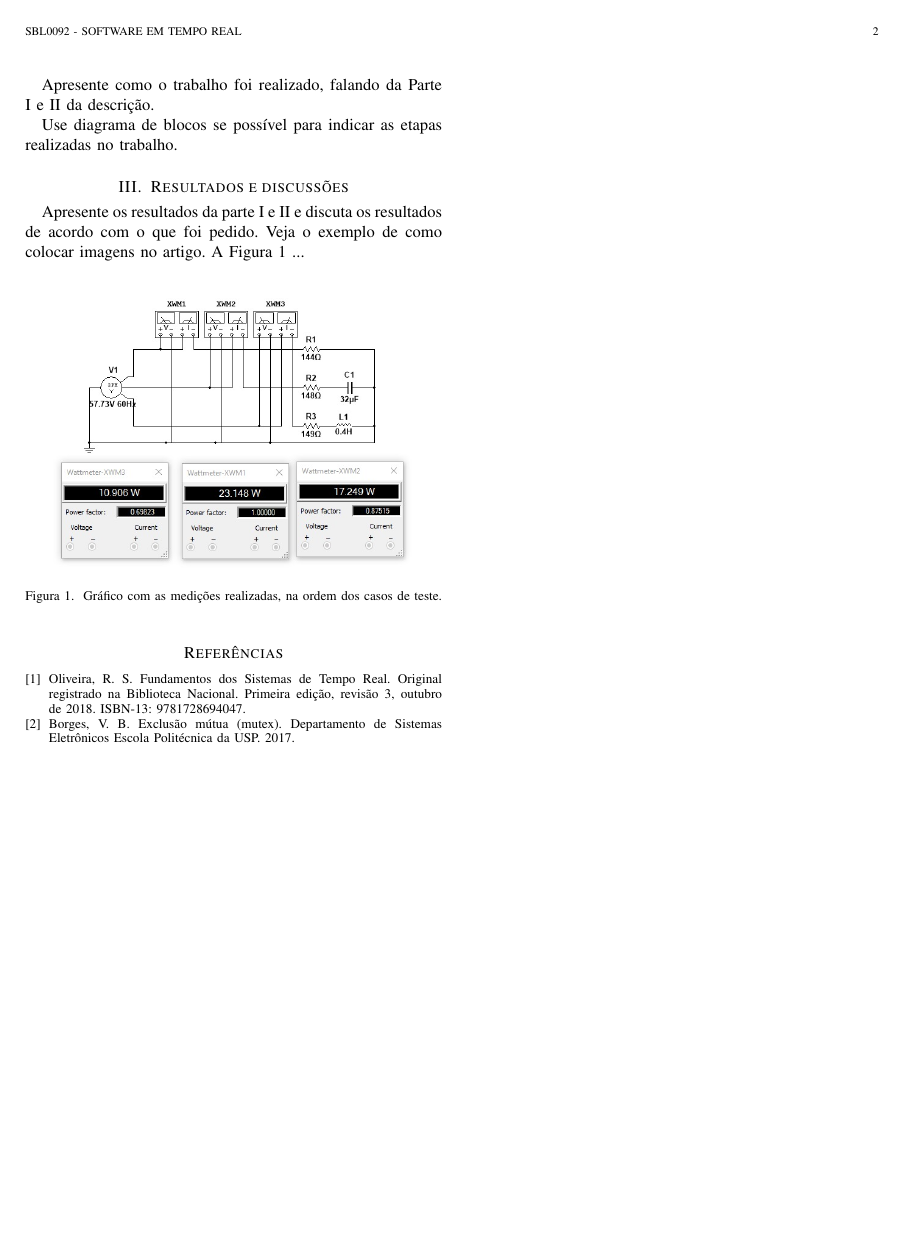
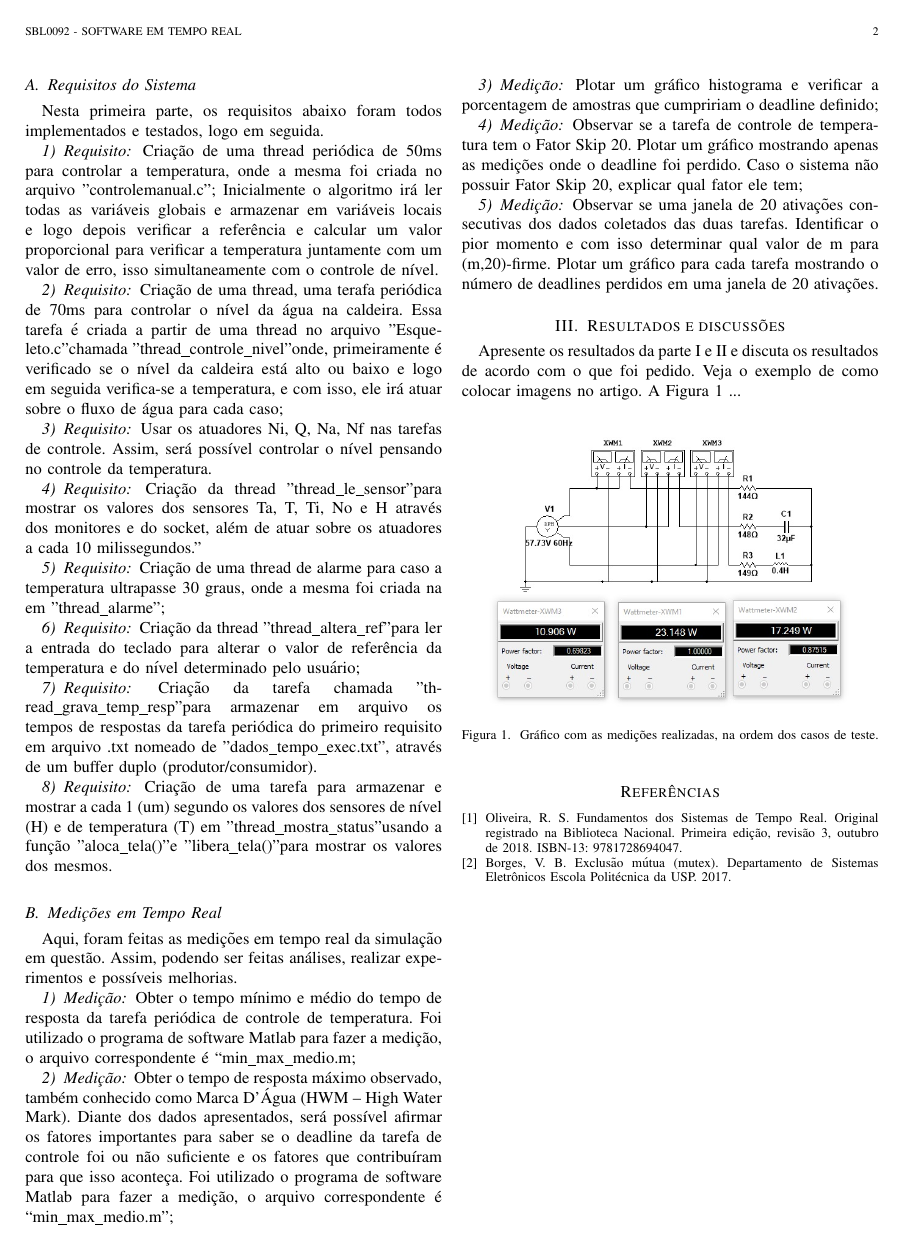
Before and after one commit to thiagomars/trabalho-str-caldeira, a LaTeX paper (Artigo/Artigo controle de caldeira.tex): page 2 of 2. Compiled offline with pdfLaTeX.

Commit message:
Update Artigo controle de caldeira.tex
inserção da parte de Requisitos de Sistemas e Medições em Tempo Real

```diff
--- a/Artigo/Artigo controle de caldeira.tex
+++ b/Artigo/Artigo controle de caldeira.tex
@@ -62,9 +62,53 @@ Além disso,  é criado variáveis globais que são acessadas por várias tarefa
 
 Afim de reduzir problemas tipicamente do método de sincronização e comunicação entre tarefas, como é o caso da inconsistência de dados, é garantindo que as threads acessem  variáveis compartilhadas executando sua seção crítica sem interferir com as seções críticas das outras threads. Para tanto, é utilizado o recurso do mutex, produzindo uma exclusão mútua, para evitar que várias tarefas acessem ao mesmo tempo uma variável. Bem como, o mecanismo de monitores que tenta quebrar os recursos em módulos, ao incapsular as variáveis globais, e a interação de acesso a esses recursos ocorre por meio da chamada de funções.
 
-Apresente como o trabalho foi realizado, falando da Parte I e II da descrição.
+%Apresente como o trabalho foi realizado, falando da Parte I e II da descrição.
 
-Use diagrama de blocos se possível para indicar as etapas realizadas no trabalho.
+\subsection{Requisitos do Sistema}
+
+Nesta primeira parte, os requisitos abaixo foram todos implementados e testados, logo em seguida.
+
+\subsubsection{Requisito}Criação de uma thread periódica de 50ms para controlar a temperatura, onde a mesma foi criada no arquivo "controlemanual.c"; Inicialmente o algoritmo irá ler todas as variáveis globais e armazenar em variáveis locais e logo depois verificar a referência e calcular um valor proporcional para verificar a temperatura juntamente com um valor de erro, isso simultaneamente com o controle de nível.
+
+\subsubsection{Requisito}Criação de uma thread, uma terafa periódica de 70ms para controlar o nível da água na caldeira. Essa tarefa é criada a partir de uma thread no arquivo "Esqueleto.c" chamada "thread\_controle\_nivel" onde, primeiramente é verificado se o nível da caldeira está alto ou baixo e logo em seguida verifica-se a temperatura, e com isso, ele irá atuar sobre o fluxo de água para cada caso;
+
+\subsubsection{Requisito}Usar os atuadores Ni, Q, Na, Nf nas tarefas de controle. Assim, será possível controlar o nível pensando no controle da temperatura.
+
+\subsubsection{Requisito}Criação da thread "thread\_le\_sensor" para mostrar os valores dos sensores Ta, T, Ti, No e H através dos monitores e do socket, além de atuar sobre os atuadores a cada 10 milissegundos."
+
+\subsubsection{Requisito}Criação de uma thread de alarme para caso a temperatura ultrapasse 30 graus, onde a mesma foi criada na em "thread\_alarme";
+
+\subsubsection{Requisito}Criação da thread "thread\_altera\_ref" para ler a entrada do teclado para alterar o valor de referência da temperatura e do nível determinado pelo usuário;
+
+\subsubsection{Requisito}Criação da tarefa chamada "thread\_grava\_temp\_resp" para armazenar em arquivo os tempos de respostas da tarefa periódica do primeiro requisito em arquivo .txt nomeado de "dados\_tempo\_exec.txt", através de um buffer duplo (produtor/consumidor).
+
+\subsubsection{Requisito}Criação de uma tarefa para armazenar e mostrar a cada 1 (um) segundo os valores dos sensores de nível (H) e de temperatura (T) em "thread\_mostra\_status" usando a função "aloca\_tela()" e "libera\_tela()" para mostrar os valores dos mesmos.
+
+\subsection{Medições em Tempo Real}
+
+Aqui, foram feitas as medições em tempo real da simulação em questão. Assim, podendo ser feitas análises, realizar experimentos e possíveis melhorias.
+
+\subsubsection{Medição}
+
+Obter o tempo mínimo e médio do tempo de resposta da tarefa periódica de controle de temperatura. Foi utilizado o programa de software Matlab para fazer a medição, o arquivo correspondente é “min\_max\_medio.m;
+
+\subsubsection{Medição}
+
+Obter o tempo de resposta máximo observado, também conhecido como Marca D’Água (HWM – High Water Mark). Diante dos dados apresentados, será possível afirmar os fatores importantes para saber se o deadline da tarefa de controle foi ou não suficiente e os fatores que contribuíram para que isso aconteça. Foi utilizado o programa de software Matlab para fazer a medição, o arquivo correspondente é “min\_max\_medio.m”;
+
+\subsubsection{Medição}
+
+Plotar um gráfico histograma e verificar a porcentagem de amostras que cumpririam o deadline definido;
+
+\subsubsection{Medição}
+
+Observar se a tarefa de controle de temperatura tem o Fator Skip 20. Plotar um gráfico mostrando apenas as medições onde o deadline foi perdido. Caso o sistema não possuir Fator Skip 20, explicar qual fator ele tem;
+
+\subsubsection{Medição}
+
+Observar se uma janela de 20 ativações consecutivas dos dados coletados das duas tarefas. Identificar o pior momento e com isso determinar qual valor de m para (m,20)-firme. Plotar um gráfico para cada tarefa mostrando o número de deadlines perdidos em uma janela de 20 ativações.
+
+%Use diagrama de blocos se possível para indicar as etapas realizadas no trabalho.
 
 \section{Resultados e discussões}
 
```
